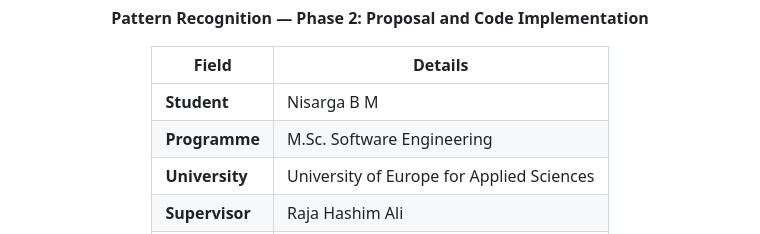
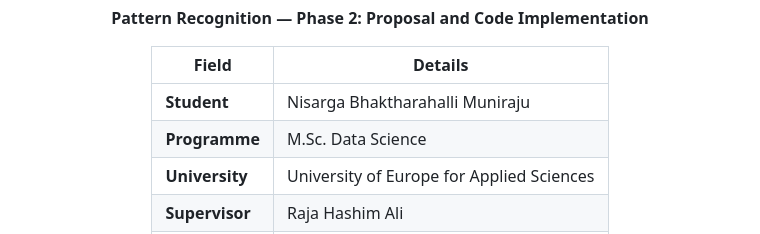
Before and after one commit to Nisarga134/Explainable_Skin_Lesion_Classification_ML, a Markdown page: README (1).md, the part around the change. GitHub-like rendering.

```diff
--- a/README (1).md
+++ b/README (1).md
@@ -12,8 +12,8 @@
 
 | Field | Details |
 |---|---|
-| **Student** | Nisarga B M |
-| **Programme** | M.Sc. Software Engineering |
+| **Student** | Nisarga Bhaktharahalli Muniraju |
+| **Programme** | M.Sc. Data Science |
 | **University** | University of Europe for Applied Sciences |
 | **Supervisor** | Raja Hashim Ali |
 | **Date** | June 2026 |
```
